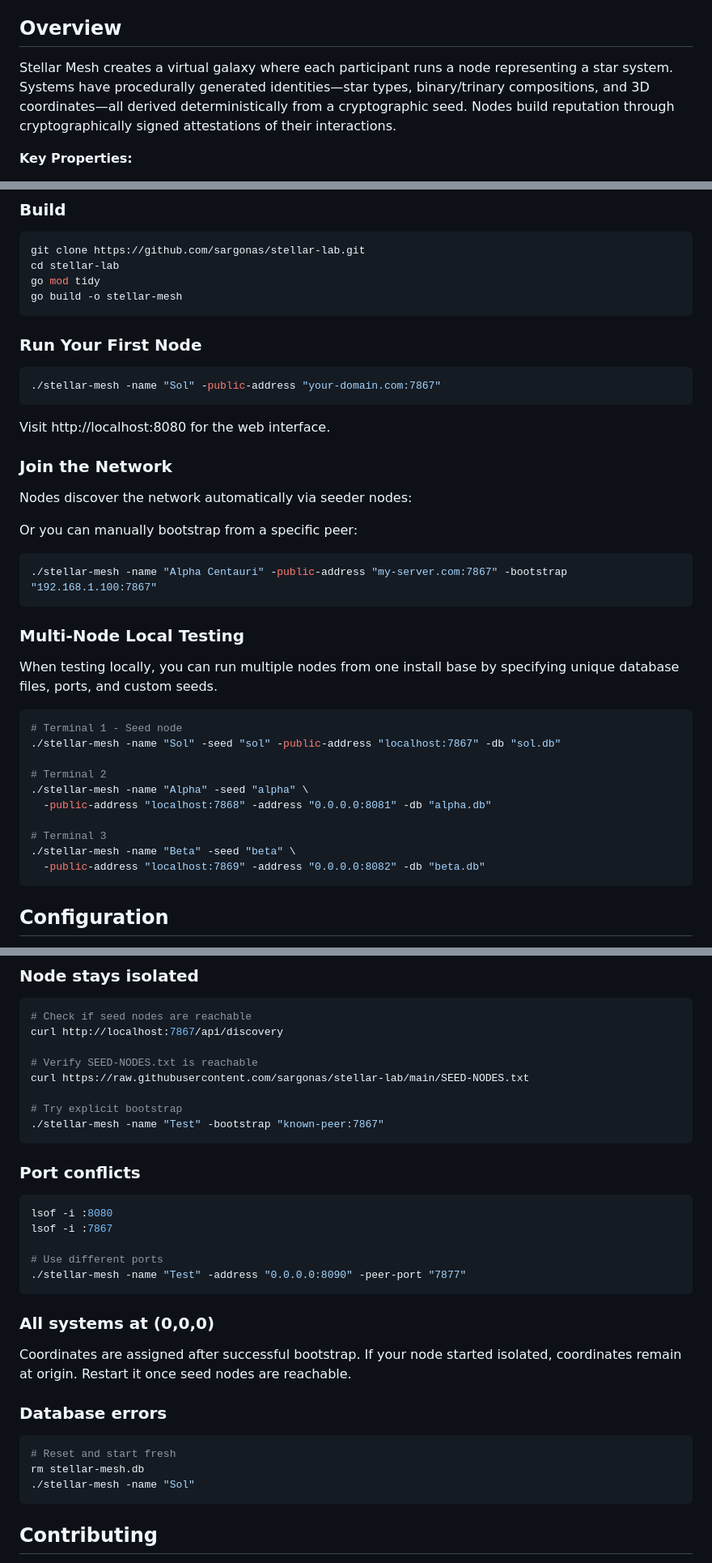
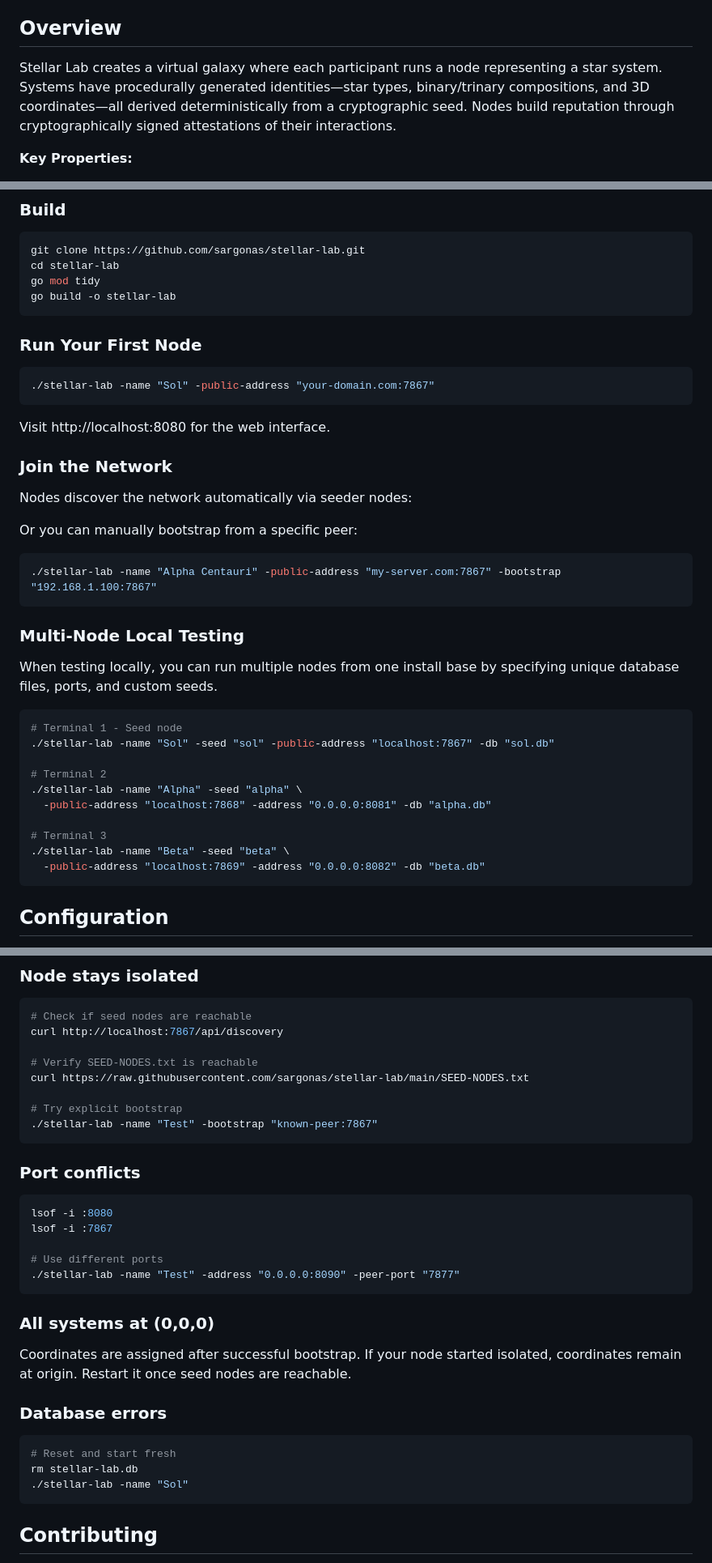
Before and after one commit to sargonas/stellar-lab, a Markdown page: README.md, 3 parts joined by grey strips. Shown at 81% size. Drawn GitHub-style.

````diff
--- a/README.md
+++ b/README.md
@@ -4,7 +4,7 @@ A silly program for home labbers and others to run when you have a few spare meg
 
 ## Overview
 
-Stellar Mesh creates a virtual galaxy where each participant runs a node representing a star system. Systems have procedurally generated identities—star types, binary/trinary compositions, and 3D coordinates—all derived deterministically from a cryptographic seed. Nodes build reputation through cryptographically signed attestations of their interactions.
+Stellar Lab creates a virtual galaxy where each participant runs a node representing a star system. Systems have procedurally generated identities—star types, binary/trinary compositions, and 3D coordinates—all derived deterministically from a cryptographic seed. Nodes build reputation through cryptographically signed attestations of their interactions.
 
 **Key Properties:**
 - **Guaranteed discovery**: Any node can find any other node in O(log n) hops
@@ -80,13 +80,13 @@ The recomended method is to spin up a docker container. A sample compose file is
 git clone https://github.com/sargonas/stellar-lab.git
 cd stellar-lab
 go mod tidy
-go build -o stellar-mesh
+go build -o stellar-lab
 ```
 
 ### Run Your First Node
 
 ```bash
-./stellar-mesh -name "Sol" -public-address "your-domain.com:7867"
+./stellar-lab -name "Sol" -public-address "your-domain.com:7867"
 ```
 
 Visit http://localhost:8080 for the web interface.
@@ -98,7 +98,7 @@ Nodes discover the network automatically via seeder nodes:
 Or you can manually bootstrap from a specific peer:
 
 ```bash
-./stellar-mesh -name "Alpha Centauri" -public-address "my-server.com:7867" -bootstrap "192.168.1.100:7867"
+./stellar-lab -name "Alpha Centauri" -public-address "my-server.com:7867" -bootstrap "192.168.1.100:7867"
 ```
 
 ### Multi-Node Local Testing
@@ -106,14 +106,14 @@ Or you can manually bootstrap from a specific peer:
 When testing locally, you can run multiple nodes from one install base by specifying unique database files, ports, and custom seeds.
 ```bash
 # Terminal 1 - Seed node
-./stellar-mesh -name "Sol" -seed "sol" -public-address "localhost:7867" -db "sol.db"
+./stellar-lab -name "Sol" -seed "sol" -public-address "localhost:7867" -db "sol.db"
 
 # Terminal 2
-./stellar-mesh -name "Alpha" -seed "alpha" \
+./stellar-lab -name "Alpha" -seed "alpha" \
   -public-address "localhost:7868" -address "0.0.0.0:8081" -db "alpha.db"
 
 # Terminal 3
-./stellar-mesh -name "Beta" -seed "beta" \
+./stellar-lab -name "Beta" -seed "beta" \
   -public-address "localhost:7869" -address "0.0.0.0:8082" -db "beta.db"
 ```
 
@@ -325,7 +325,7 @@ curl http://localhost:7867/api/discovery
 curl https://raw.githubusercontent.com/sargonas/stellar-lab/main/SEED-NODES.txt
 
 # Try explicit bootstrap
-./stellar-mesh -name "Test" -bootstrap "known-peer:7867"
+./stellar-lab -name "Test" -bootstrap "known-peer:7867"
 ```
 
 ### Port conflicts
@@ -335,7 +335,7 @@ lsof -i :8080
 lsof -i :7867
 
 # Use different ports
-./stellar-mesh -name "Test" -address "0.0.0.0:8090" -peer-port "7877"
+./stellar-lab -name "Test" -address "0.0.0.0:8090" -peer-port "7877"
 ```
 
 ### All systems at (0,0,0)
@@ -346,8 +346,8 @@ Coordinates are assigned after successful bootstrap. If your node started isolat
 
 ```bash
 # Reset and start fresh
-rm stellar-mesh.db
-./stellar-mesh -name "Sol"
+rm stellar-lab.db
+./stellar-lab -name "Sol"
 ```
 
 ## Contributing
````
Also changed, not shown: other parts of README.md (+2 -2 lines).
